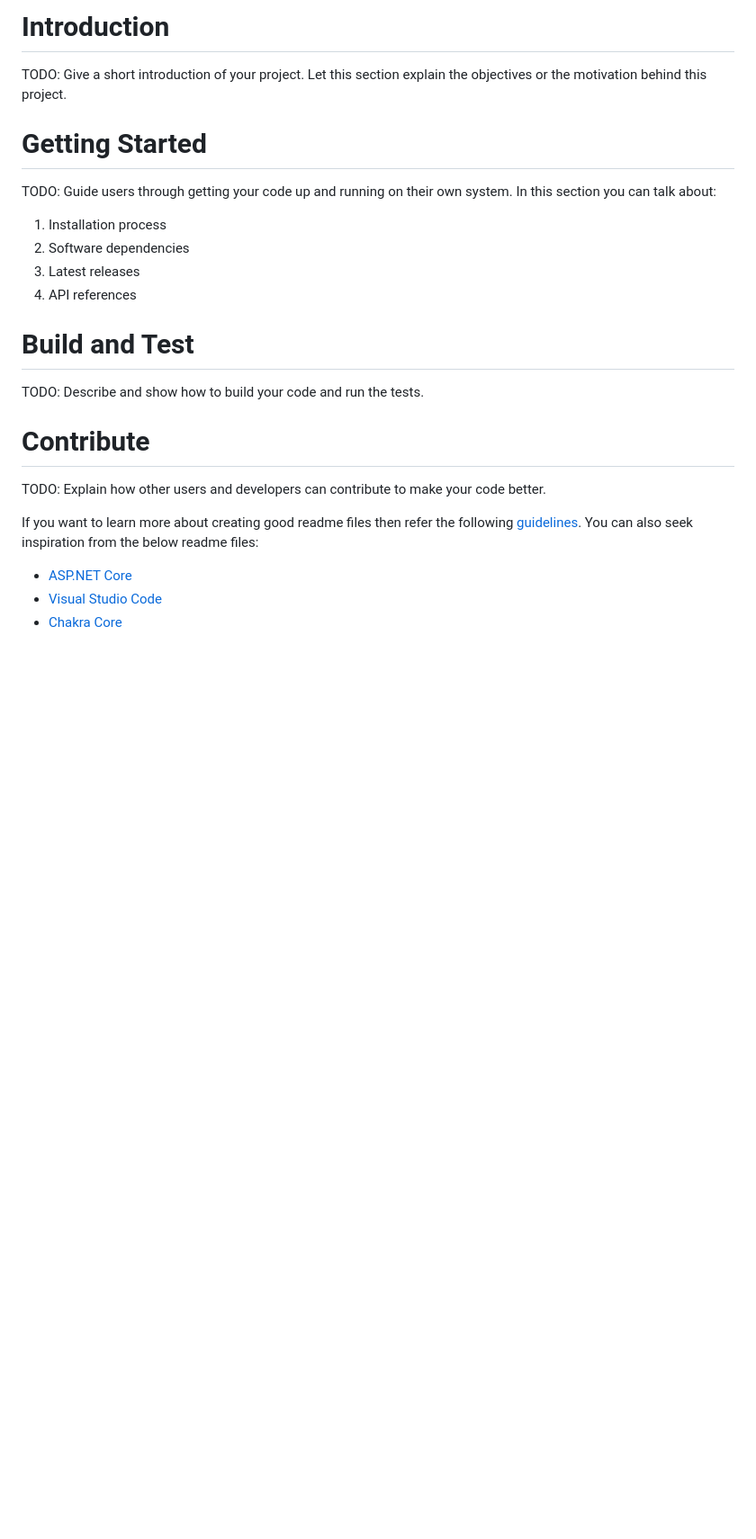
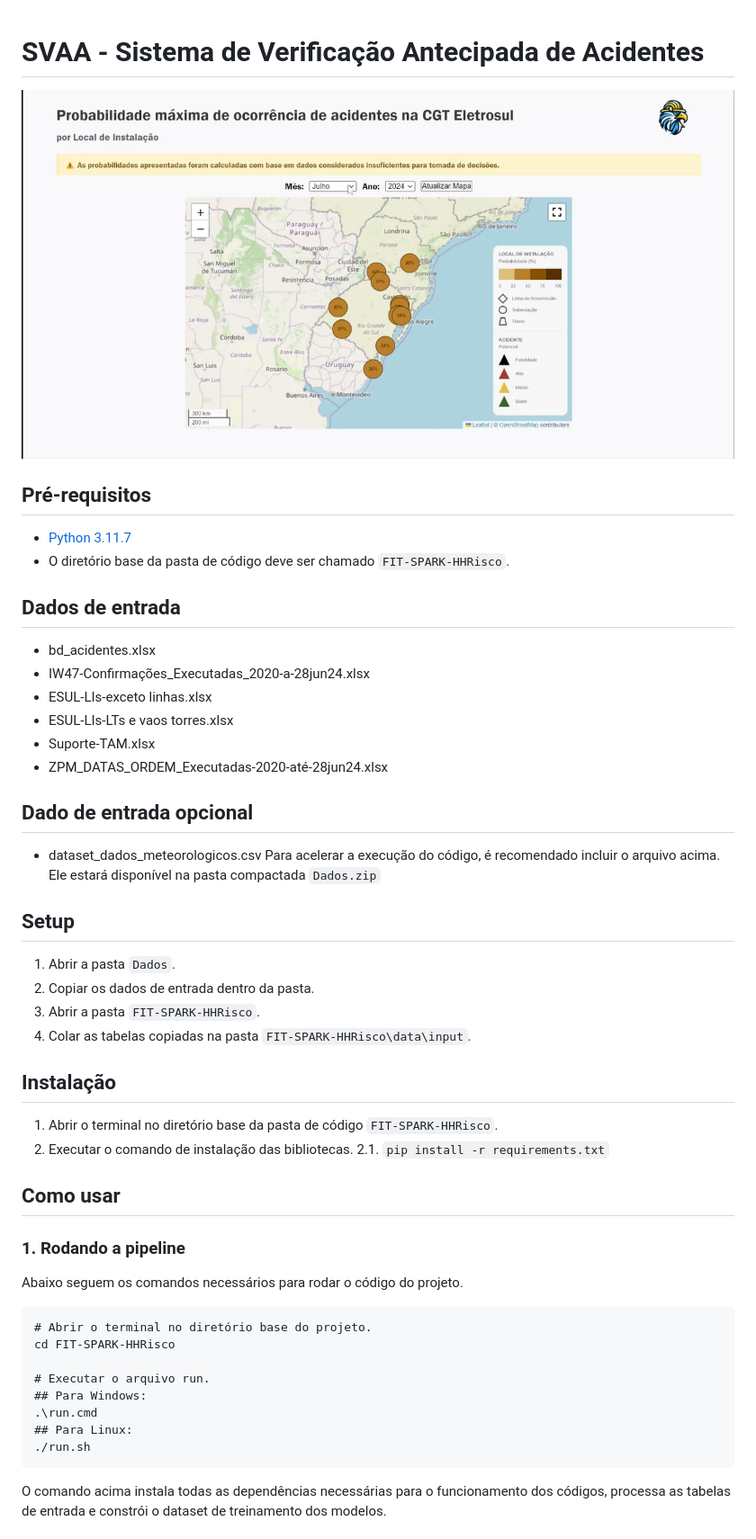
Before and after one commit to Thom3002/FIT-SPARK-HHRisco, a Markdown page: README.md, the part around the change printed below. Shown: that part at 90% size. GitHub-like rendering; pictures changed too: media/imagemSVAA_final.png (added); blank space fills up the shorter version.

Commit message:
Adiciona README

````diff
--- a/README.md
+++ b/README.md
@@ -1,20 +1,46 @@
-# Introduction
-TODO: Give a short introduction of your project. Let this section explain the objectives or the motivation behind this project.
 
-# Getting Started
-TODO: Guide users through getting your code up and running on their own system. In this section you can talk about:
-1.	Installation process
-2.	Software dependencies
-3.	Latest releases
-4.	API references
+# SVAA - Sistema de Verificação Antecipada de Acidentes
+![](media/imagemSVAA_final.png)
 
-# Build and Test
-TODO: Describe and show how to build your code and run the tests.
+## Pré-requisitos
+- [Python 3.11.7](https://www.python.org/downloads/release/python-3117/)
+- O diretório base da pasta de código deve ser chamado `FIT-SPARK-HHRisco`.
 
-# Contribute
-TODO: Explain how other users and developers can contribute to make your code better.
+## Dados de entrada
+- bd_acidentes.xlsx
+- IW47-Confirmações_Executadas_2020-a-28jun24.xlsx
+- ESUL-LIs-exceto linhas.xlsx
+- ESUL-LIs-LTs e vaos torres.xlsx
+- Suporte-TAM.xlsx
+- ZPM_DATAS_ORDEM_Executadas-2020-até-28jun24.xlsx
 
-If you want to learn more about creating good readme files then refer the following [guidelines](https://docs.microsoft.com/en-us/azure/devops/repos/git/create-a-readme?view=azure-devops). You can also seek inspiration from the below readme files:
-- [ASP.NET Core](https://github.com/aspnet/Home)
-- [Visual Studio Code](https://github.com/Microsoft/vscode)
-- [Chakra Core](https://github.com/Microsoft/ChakraCore)
+## Dado de entrada opcional
+- dataset_dados_meteorologicos.csv
+Para acelerar a execução do código, é recomendado incluir o arquivo acima. Ele estará disponível na pasta compactada `Dados.zip`
+
+## Setup
+1. Abrir a pasta `Dados`.
+2. Copiar os dados de entrada dentro da pasta.
+3. Abrir a pasta `FIT-SPARK-HHRisco`.
+4. Colar as tabelas copiadas na pasta `FIT-SPARK-HHRisco\data\input`.
+
+## Instalação
+1. Abrir o terminal no diretório base da pasta de código `FIT-SPARK-HHRisco`.
+2. Executar o comando de instalação das bibliotecas.
+2.1. `pip install -r requirements.txt`
+
+## Como usar
+### 1. Rodando a pipeline
+Abaixo seguem os comandos necessários para rodar o código do projeto.
+```
+# Abrir o terminal no diretório base do projeto.
+cd FIT-SPARK-HHRisco
+
+# Executar o arquivo run.
+## Para Windows:
+.\run.cmd
+## Para Linux:
+./run.sh
+```
+O comando acima instala todas as dependências necessárias para o funcionamento dos códigos, processa as tabelas de entrada e constrói o dataset de treinamento dos modelos.
+
````
Also changed, not shown: other parts of README.md (+30 -0 lines), 1 other file.
